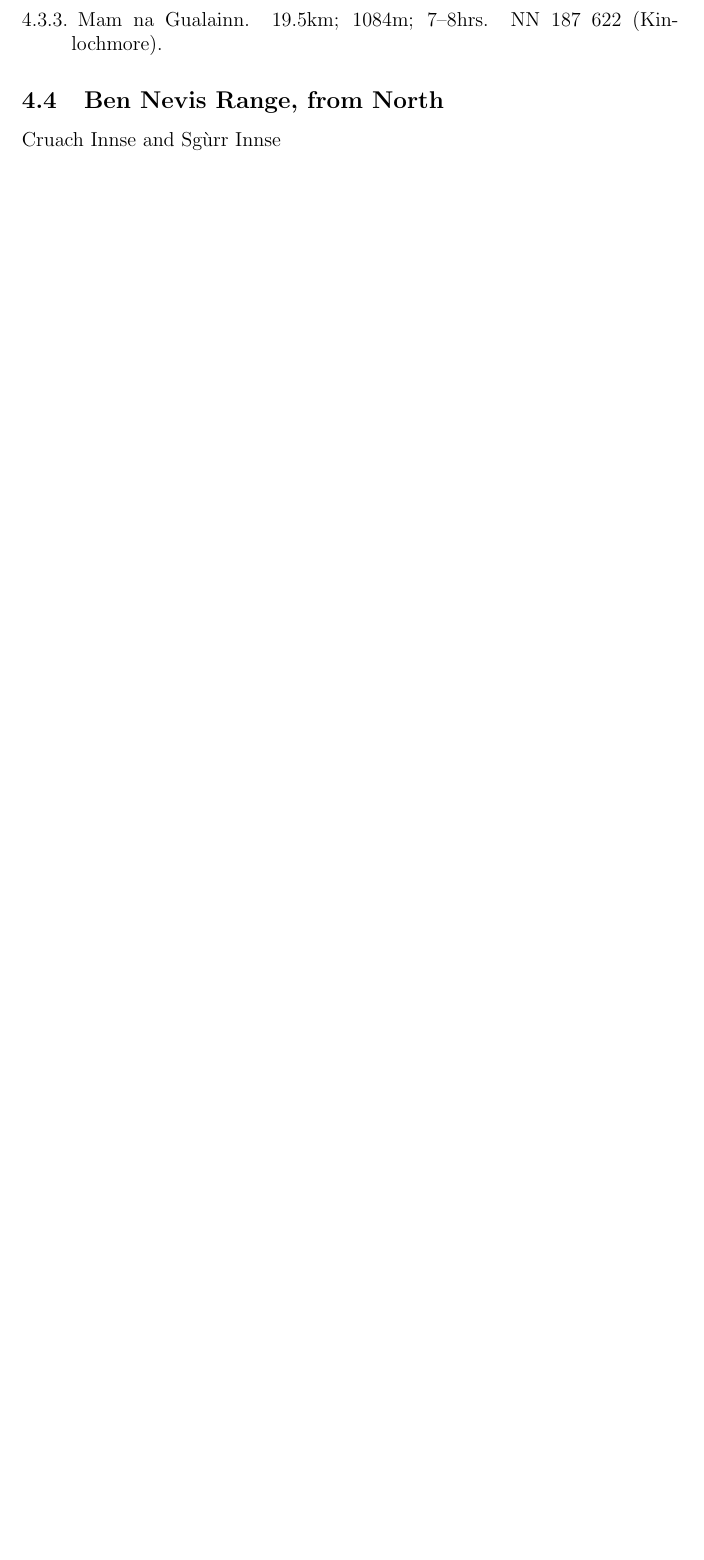
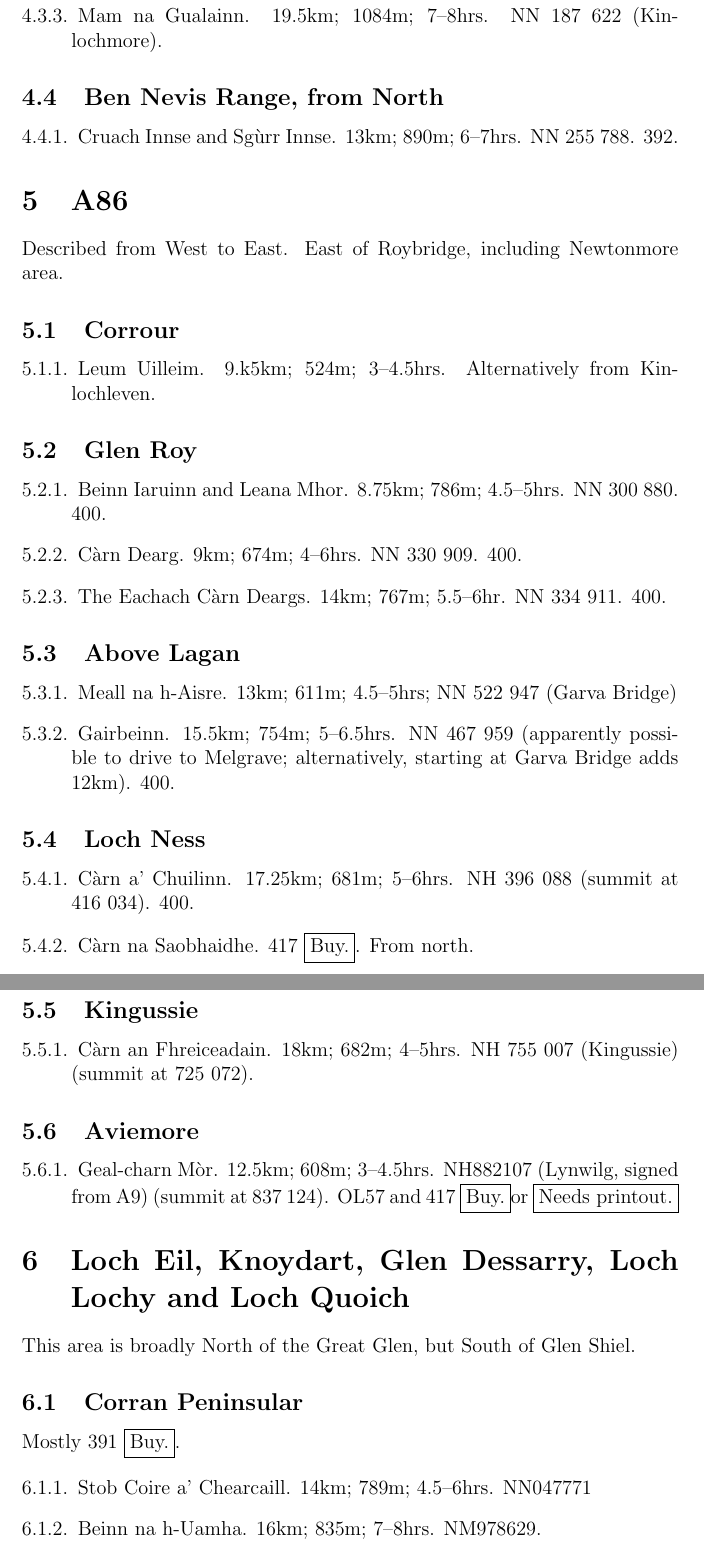
Before and after one commit to GavinLowe1967/Munros, a LaTeX document (Corbetts/all.tex, which reads Corbetts/6.tex, Corbetts/A86.tex, Corbetts/glencoe-fortwilliam.tex): part of page 7 of 9 before the commit and two parts of pages 8 and 9 of 12 after it, the two joined at a grey line, cut so that both start at the same text, the shorter picture padded with empty space. Compiled offline with pdfLaTeX.

Commit message:
Various more Corbetts.

```diff
--- /dev/null
+++ b/Corbetts/6.tex
@@ -0,0 +1,13 @@
+\section{Loch Eil, Knoydart, Glen Dessarry, Loch Lochy and Loch Quoich}
+
+This area is broadly North of the Great Glen, but South of Glen Shiel.
+
+\subsection{Corran Peninsular}
+
+Mostly 391 \buy.
+
+\begin{munros}
+\item Stob Coire a' Chearcaill.  14km; 789m; 4.5--6hrs.  NN047771
+
+\item
+Beinn na h-Uamha.  16km; 835m; 7--8hrs.  NM978629.
--- /dev/null
+++ b/Corbetts/A86.tex
@@ -0,0 +1,71 @@
+\section{A86}
+
+Described from West to East.  East of Roybridge, including Newtonmore area.
+
+\subsection{Corrour}
+
+\begin{munros}
+\item
+Leum Uilleim.  9.k5km; 524m; 3--4.5hrs.  Alternatively from Kinlochleven.
+\end{munros}
+
+%%%%%
+
+\subsection{Glen Roy}
+
+\begin{munros}
+\item
+Beinn Iaruinn and Leana Mhor.  8.75km; 786m; 4.5--5hrs.  NN 300 880.  400.
+
+\item
+Càrn Dearg.  9km; 674m; 4--6hrs.   NN 330 909.  400.
+
+\item
+The Eachach Càrn Deargs.  14km; 767m; 5.5--6hr.  NN 334 911.  400.
+\end{munros}
+
+%%%%%
+
+\subsection{Above Lagan}
+
+\begin{munros}
+\item
+Meall na h-Aisre.  13km; 611m; 4.5--5hrs; NN 522 947 (Garva Bridge)
+
+\item
+Gairbeinn.  15.5km; 754m; 5--6.5hrs.  NN 467 959 (apparently possible to drive
+to Melgrave; alternatively, starting at Garva Bridge adds 12km).  400.
+\end{munros}
+
+%%%%%
+
+\subsection{Loch Ness}
+
+\begin{munros}
+\item
+Càrn a' Chuilinn.  17.25km; 681m; 5--6hrs.  NH 396 088 (summit at 416 034).
+400.
+
+\item
+Càrn na Saobhaidhe.  417 \buy.  From north.
+\end{munros}
+
+%%%%%
+
+\subsection{Kingussie}
+
+\begin{munros}
+\item
+Càrn an Fhreiceadain.  18km; 682m; 4--5hrs.  NH 755 007 (Kingussie) (summit at
+725 072).
+\end{munros}
+
+%%%%%
+
+\subsection{Aviemore}
+
+\begin{munros}
+\item
+Geal-charn Mòr.  12.5km; 608m; 3--4.5hrs.  NH882107 (Lynwilg, signed from A9)
+(summit at 837 124).  OL57 and 417 \buy or \needsPrintout
+\end{munros}
--- a/Corbetts/glencoe-fortwilliam.tex
+++ b/Corbetts/glencoe-fortwilliam.tex
@@ -56,4 +56,7 @@ Mam na Gualainn.  19.5km; 1084m; 7--8hrs.  NN 187 622 (Kinlochmore).
 
 \subsection{Ben Nevis Range, from North}
 
-Cruach Innse and Sgùrr Innse
+\begin{munros}
+\item
+Cruach Innse and Sgùrr Innse.   13km; 890m; 6--7hrs.  NN 255 788.  392.
+\end{munros}
```
Also changed, not shown: Corbetts/all.tex (+3 -3 lines), Corbetts/cairngorms.tex (+1 -1 lines), Corbetts/central.tex (+4 -0 lines), Corbetts/southwest.tex (+6 -1 lines), Corbetts/all.pdf, Corbetts/6.tex (126 more changed lines), 1 other file.
